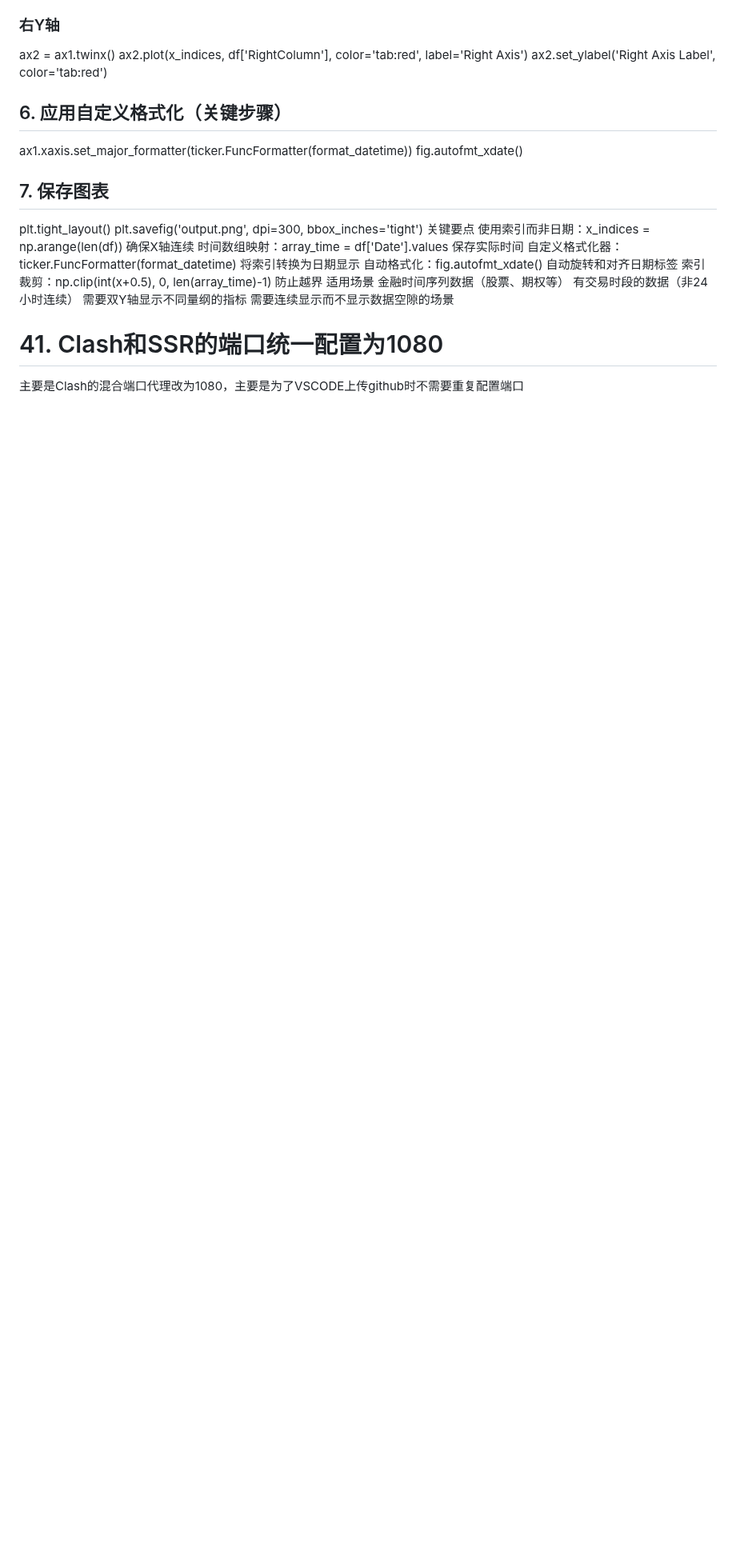
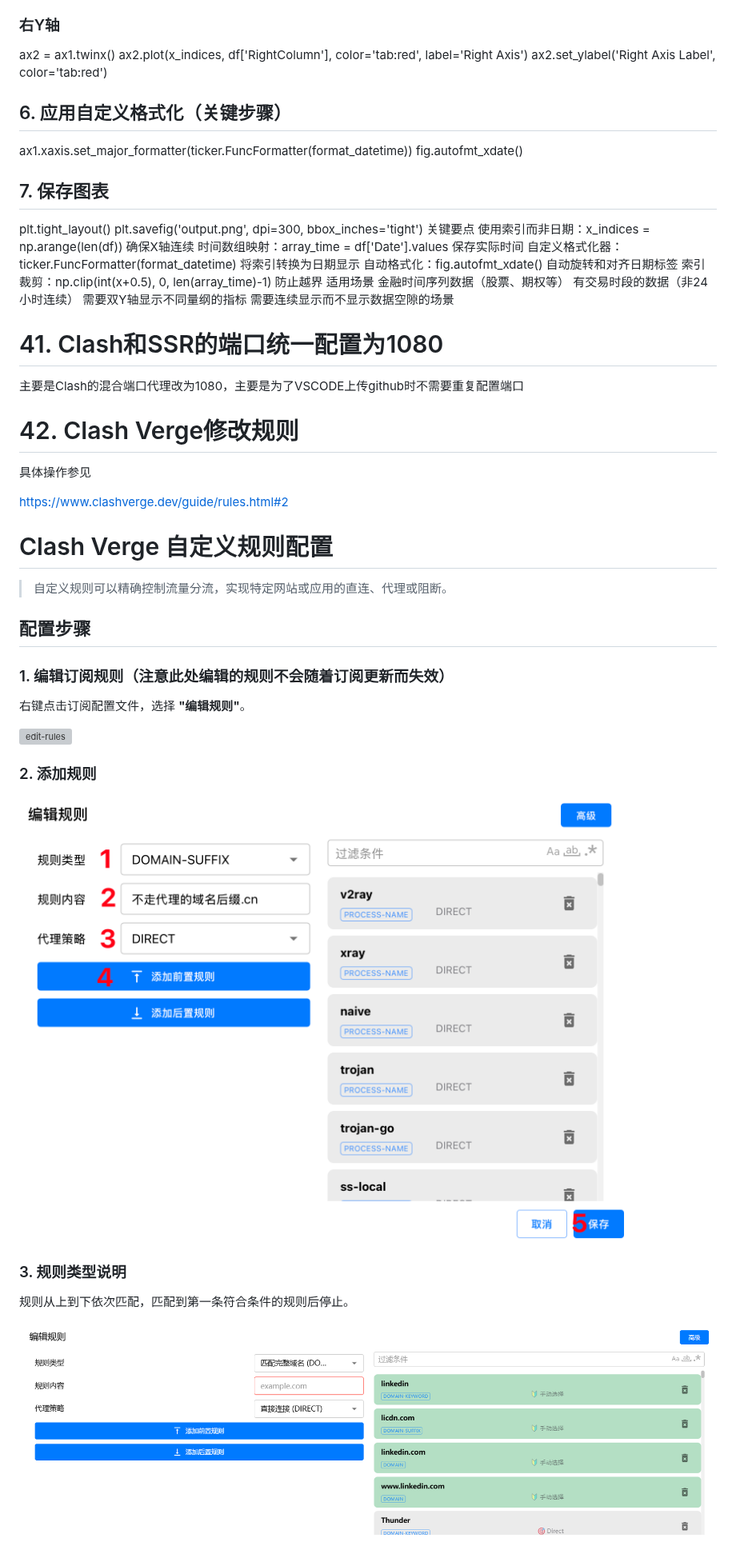
Before and after one commit to basteng/Today-I-Learned, a Markdown page: Operation_instruction.md, the part around one of its changes. Shown at 80% size. Drawn GitHub-style; pictures changed too: picture/ClashVerge_20260211.png (added), picture/add-rules.png (added); blank space fills up the shorter version; grey boxes are pictures that could not be loaded.

Commit message:
Clash Verge修改规则

```diff
--- a/Operation_instruction.md
+++ b/Operation_instruction.md
@@ -1651,3 +1657,31 @@ plt.savefig('output.png', dpi=300, bbox_inches='tight')
 # 41. Clash和SSR的端口统一配置为1080
 
 主要是Clash的混合端口代理改为1080，主要是为了VSCODE上传github时不需要重复配置端口
+
+# 42. Clash Verge修改规则
+
+具体操作参见
+
+<https://www.clashverge.dev/guide/rules.html#2>
+
+# Clash Verge 自定义规则配置
+
+> 自定义规则可以精确控制流量分流，实现特定网站或应用的直连、代理或阻断。
+
+## 配置步骤
+
+### 1. 编辑订阅规则（注意此处编辑的规则**不会**随着订阅更新而失效）
+
+右键点击订阅配置文件，选择 **"编辑规则"**。
+
+![edit-rules](https://github.com/clash-verge-rev/clash-verge-rev.github.io/raw/main/docs/assets/guide/custom_rules/edit-rules.png)
+
+### 2. 添加规则
+
+![add-rules](/picture/add-rules.png)
+
+### 3. 规则类型说明
+
+规则从上到下依次匹配，匹配到第一条符合条件的规则后停止。
+
+![verge](/picture/ClashVerge_20260211.png)
```
Also changed, not shown: other parts of Operation_instruction.md (+6 -0 lines).
